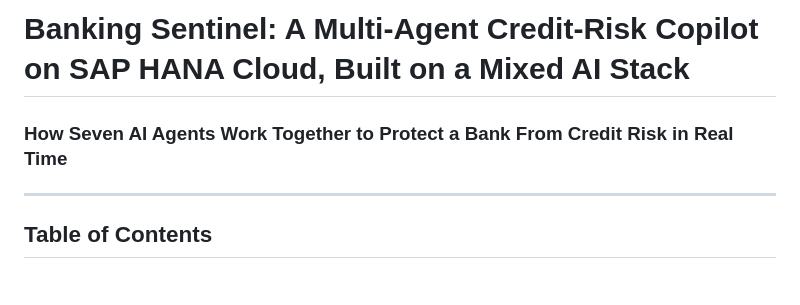
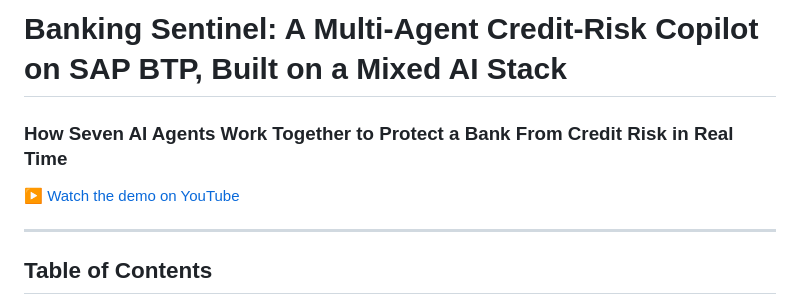
Before and after one commit to shahidla/Banking-Sentinel, a Markdown page: Docs/rebuild-kit/BLOG.md, the part around the change. Rendered like a GitHub page.

Commit message:
Update blog title to SAP BTP and add YouTube demo link

```diff
--- a/Docs/rebuild-kit/BLOG.md
+++ b/Docs/rebuild-kit/BLOG.md
@@ -1,6 +1,8 @@
-# Banking Sentinel: A Multi-Agent Credit-Risk Copilot on SAP HANA Cloud, Built on a Mixed AI Stack
+# Banking Sentinel: A Multi-Agent Credit-Risk Copilot on SAP BTP, Built on a Mixed AI Stack
 
 ### How Seven AI Agents Work Together to Protect a Bank From Credit Risk in Real Time
+
+▶️ [Watch the demo on YouTube](https://youtu.be/SajC-StscPo)
 
 ---
 
```
